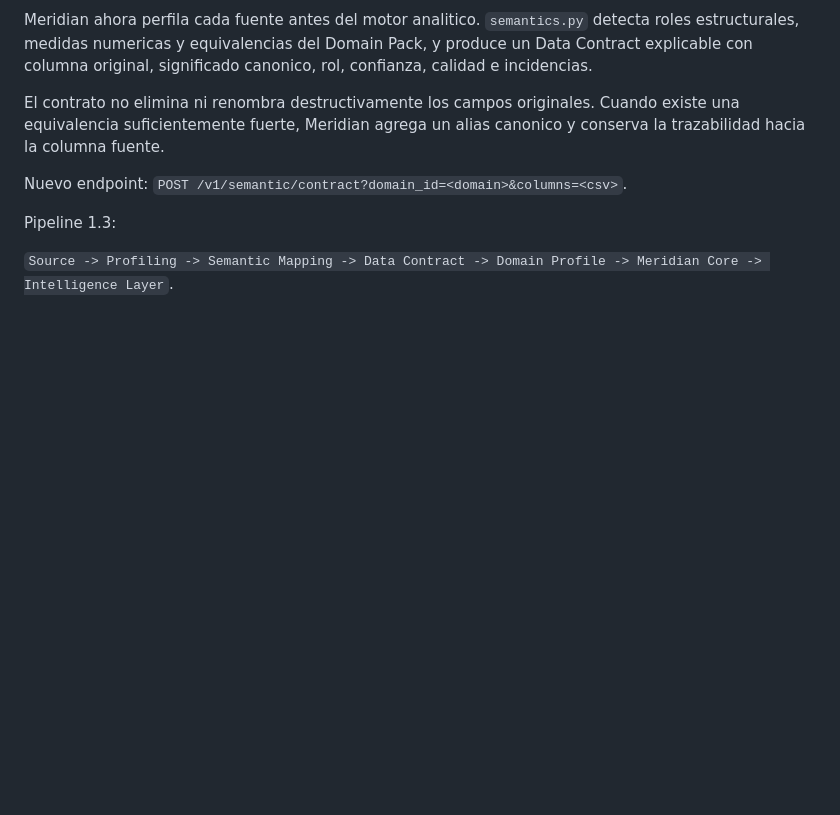
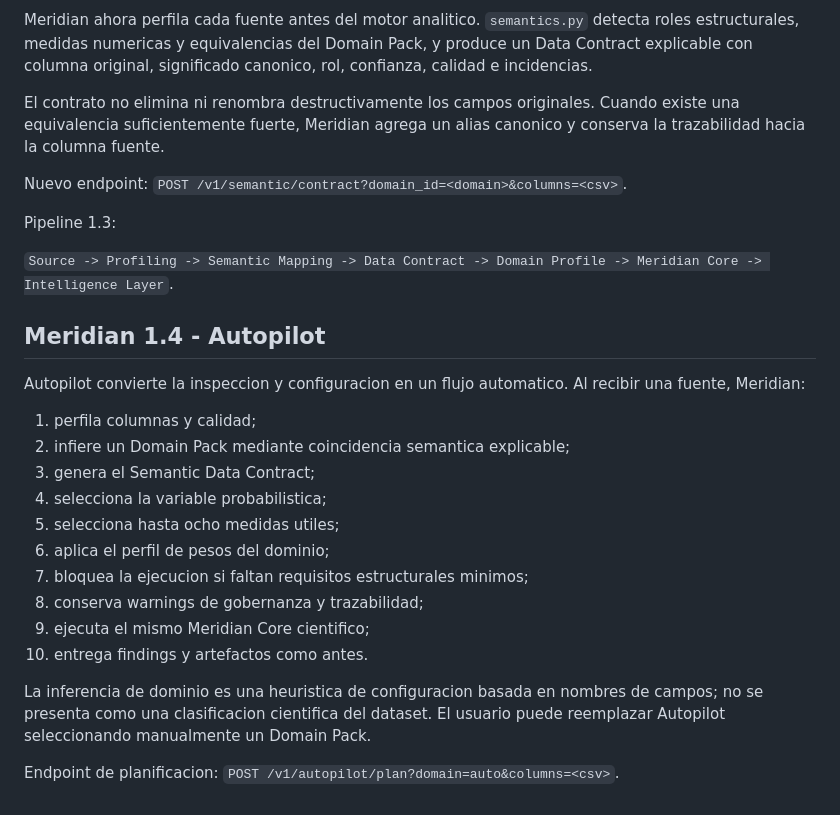
Before and after one commit to francis872/Apend-detection, a Markdown page: README.md, the part around the change. Drawn GitHub-style; blank space fills up the shorter version.

Commit message:
Document Meridian 1.4 Autopilot

```diff
--- a/README.md
+++ b/README.md
@@ -175,3 +175,23 @@ Nuevo endpoint: `POST /v1/semantic/contract?domain_id=<domain>&columns=<csv>`.
 Pipeline 1.3:
 
 `Source -> Profiling -> Semantic Mapping -> Data Contract -> Domain Profile -> Meridian Core -> Intelligence Layer`.
+
+
+## Meridian 1.4 - Autopilot
+
+Autopilot convierte la inspeccion y configuracion en un flujo automatico. Al recibir una fuente, Meridian:
+
+1. perfila columnas y calidad;
+2. infiere un Domain Pack mediante coincidencia semantica explicable;
+3. genera el Semantic Data Contract;
+4. selecciona la variable probabilistica;
+5. selecciona hasta ocho medidas utiles;
+6. aplica el perfil de pesos del dominio;
+7. bloquea la ejecucion si faltan requisitos estructurales minimos;
+8. conserva warnings de gobernanza y trazabilidad;
+9. ejecuta el mismo Meridian Core cientifico;
+10. entrega findings y artefactos como antes.
+
+La inferencia de dominio es una heuristica de configuracion basada en nombres de campos; no se presenta como una clasificacion cientifica del dataset. El usuario puede reemplazar Autopilot seleccionando manualmente un Domain Pack.
+
+Endpoint de planificacion: `POST /v1/autopilot/plan?domain=auto&columns=<csv>`.
```
